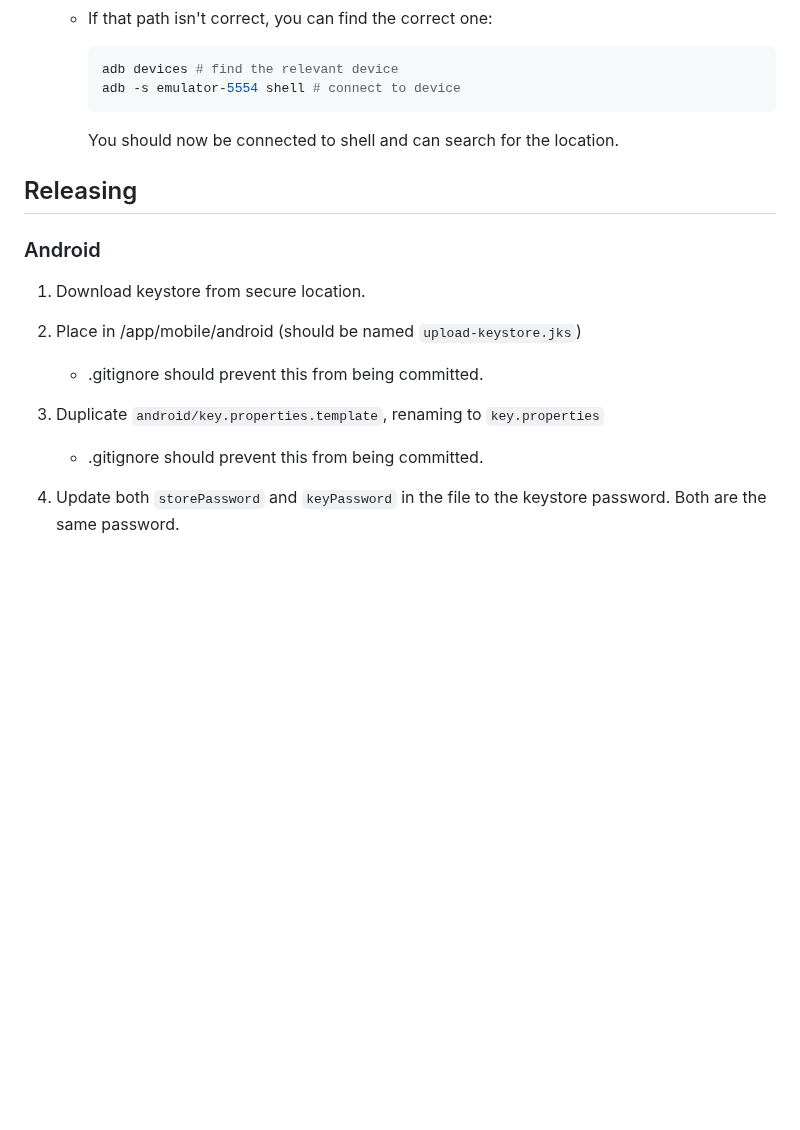
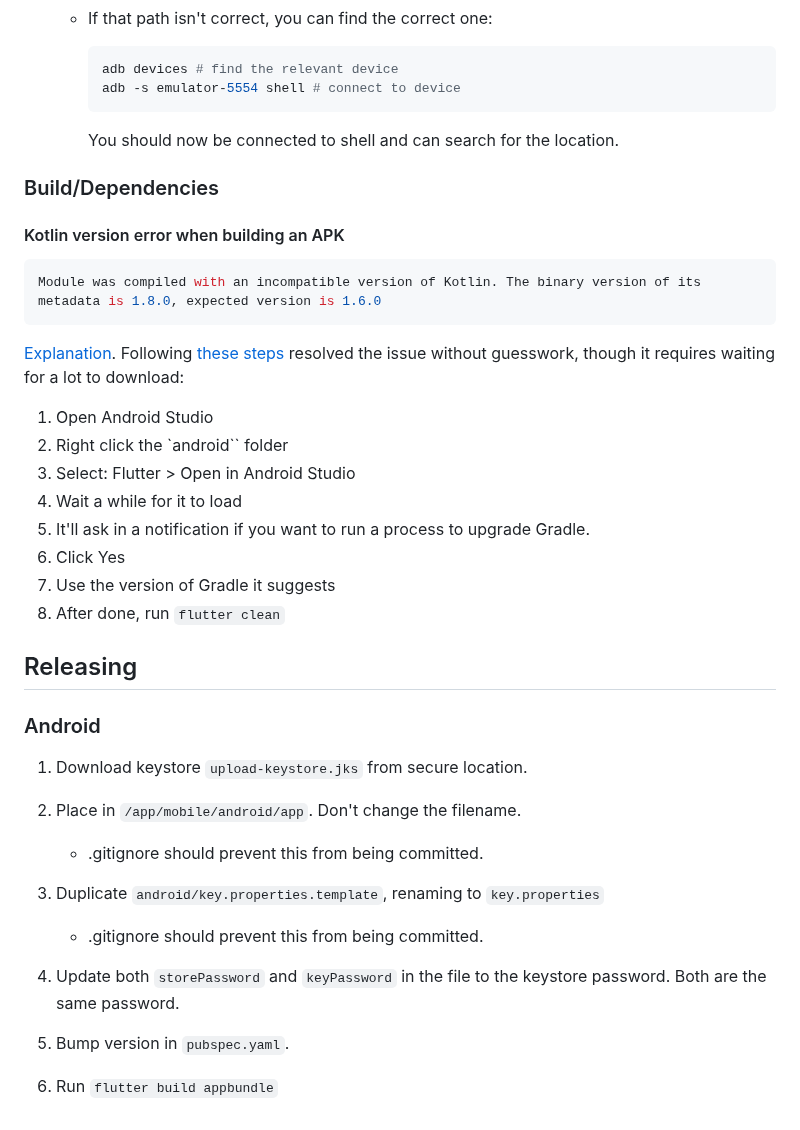
Before and after one commit to exnota/exnota, a Markdown page: app/mobile/README.md, the part around the change. GitHub-like rendering; blank space fills up the shorter version.

Commit message:
mobile: Add to mobile readme

````diff
--- a/app/mobile/README.md
+++ b/app/mobile/README.md
@@ -113,13 +113,34 @@ database:
 
       You should now be connected to shell and can search for the location.
 
+### Build/Dependencies
+
+#### Kotlin version error when building an APK
+
+```bash
+Module was compiled with an incompatible version of Kotlin. The binary version of its metadata is 1.8.0, expected version is 1.6.0
+```
+
+[Explanation](https://stackoverflow.com/a/74425347). Following [these steps](https://stackoverflow.com/a/72984766)
+resolved the issue without guesswork, though it requires waiting for a lot to
+download:
+
+1. Open Android Studio
+2. Right click the `android`` folder
+3. Select: Flutter > Open in Android Studio
+4. Wait a while for it to load
+5. It'll ask in a notification if you want to run a process to upgrade Gradle.
+6. Click Yes
+7. Use the version of Gradle it suggests
+8. After done, run `flutter clean`
+
 ## Releasing
 
 ### Android
 
-1. Download keystore from secure location.
+1. Download keystore `upload-keystore.jks` from secure location.
 
-2. Place in /app/mobile/android (should be named `upload-keystore.jks`)
+2. Place in `/app/mobile/android/app`. Don't change the filename.
    * .gitignore should prevent this from being committed.
 
 3. Duplicate `android/key.properties.template`, renaming to `key.properties`
@@ -127,3 +148,7 @@ database:
 
 4. Update both `storePassword` and `keyPassword` in the file to the keystore
 password. Both are the same password.
+
+5. Bump version in `pubspec.yaml`.
+
+6. Run `flutter build appbundle`
````
